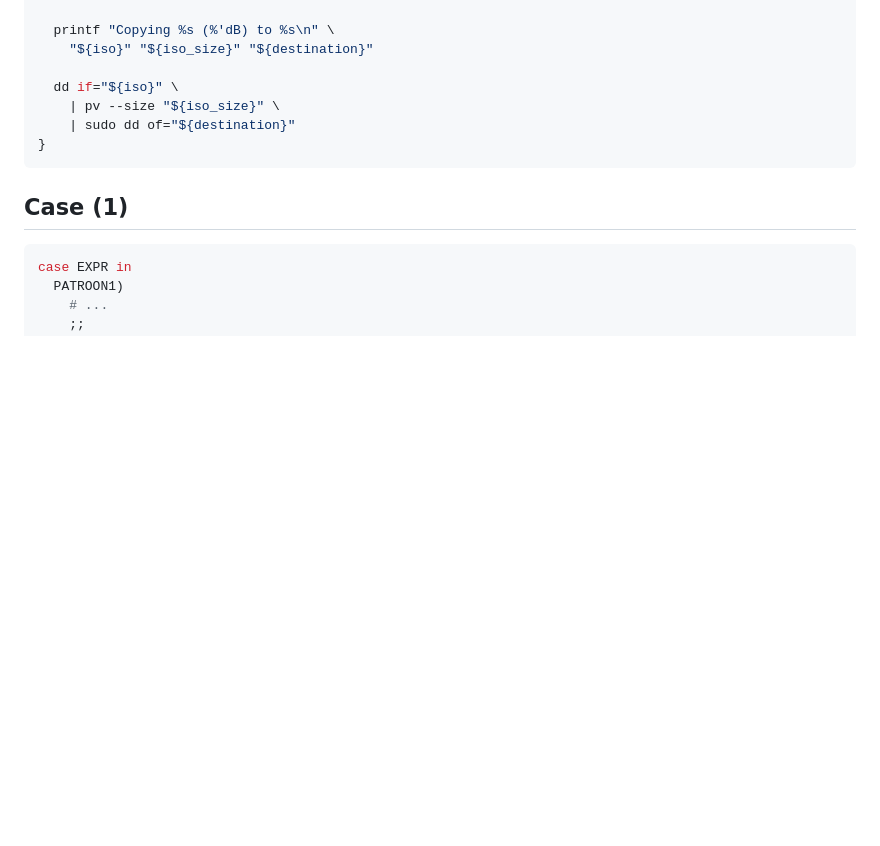
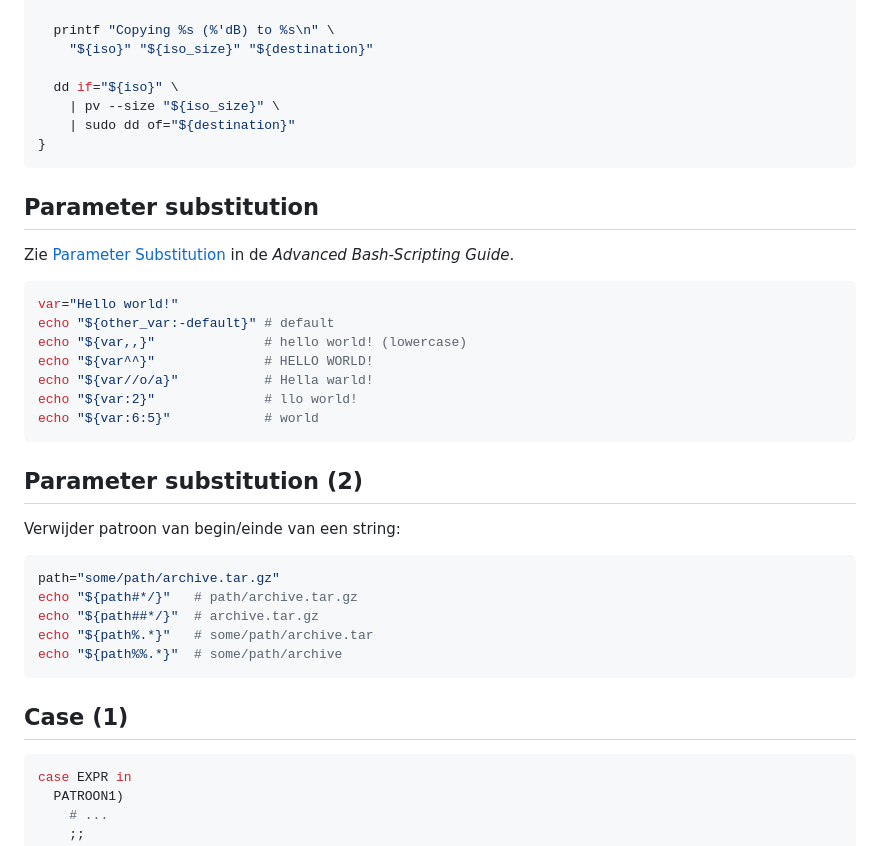
Before and after one commit to HoGentTIN/linux-slides, a Markdown page: 07-scripting-cronjobs.md, the part around one of its changes. Rendered like a GitHub page; blank space fills up the shorter version.

Commit message:
Toegevoegd: parameter substitution

````diff
--- a/07-scripting-cronjobs.md
+++ b/07-scripting-cronjobs.md
@@ -92,6 +92,32 @@ copy_iso_to_usb() {
 }
 ```
 
+## Parameter substitution
+
+Zie [Parameter Substitution](https://tldp.org/LDP/abs/html/parameter-substitution.html) in de *Advanced Bash-Scripting Guide*.
+
+```bash
+var="Hello world!"
+echo "${other_var:-default}" # default
+echo "${var,,}"              # hello world! (lowercase)
+echo "${var^^}"              # HELLO WORLD!
+echo "${var//o/a}"           # Hella warld!
+echo "${var:2}"              # llo world!
+echo "${var:6:5}"            # world
+```
+
+## Parameter substitution (2)
+
+Verwijder patroon van begin/einde van een string:
+
+```bash
+path="some/path/archive.tar.gz"
+echo "${path#*/}"   # path/archive.tar.gz
+echo "${path##*/}"  # archive.tar.gz
+echo "${path%.*}"   # some/path/archive.tar
+echo "${path%%.*}"  # some/path/archive
+```
+
 ## Case (1)
 
 ```bash
````
Also changed, not shown: other parts of 07-scripting-cronjobs.md (+0 -1 lines).
